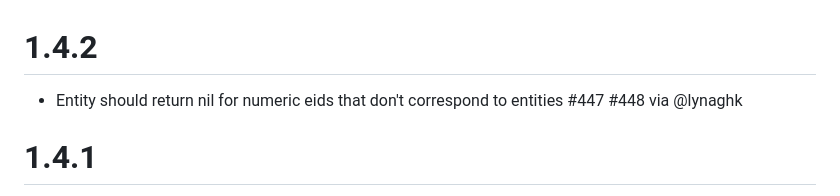
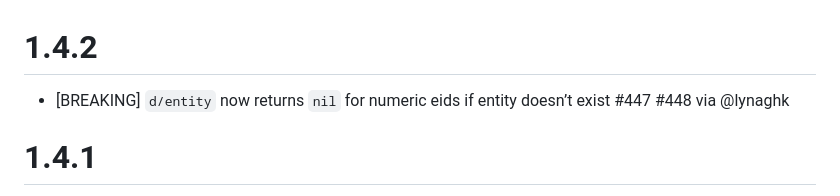
Before and after one commit to tonsky/datascript, a Markdown page: CHANGELOG.md, the part around the change. Rendered like a GitHub page.

Commit message:
Updated CHANGELOG.txt #447 #448

```diff
--- a/CHANGELOG.md
+++ b/CHANGELOG.md
@@ -1,6 +1,6 @@
 # 1.4.2
 
-- Entity should return nil for numeric eids that don't correspond to entities #447 #448 via @lynaghk
+- [BREAKING] `d/entity` now returns `nil` for numeric eids if entity doesn’t exist #447 #448 via @lynaghk
 
 # 1.4.1
 
```
